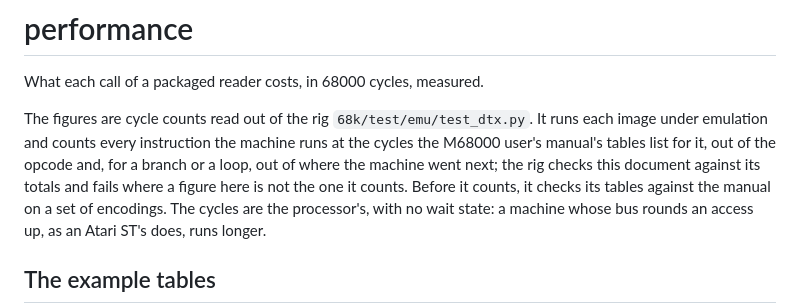
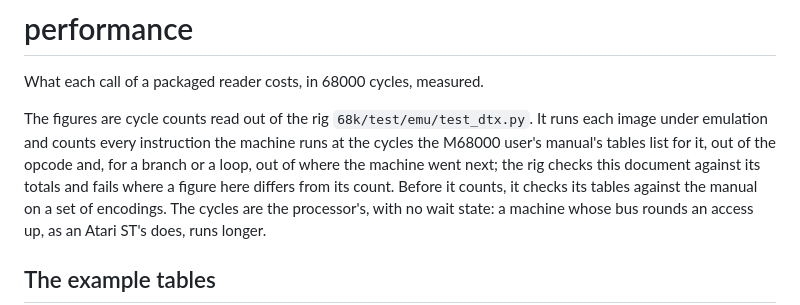
Before and after one commit to odipar/DTX, a Markdown page: doc/performance.md, the part around the change. Rendered like a GitHub page.

```diff
--- a/doc/performance.md
+++ b/doc/performance.md
@@ -6,8 +6,8 @@ The figures are cycle counts read out of the rig `68k/test/emu/test_dtx.py`.
 It runs each image under emulation and counts every instruction the machine
 runs at the cycles the M68000 user's manual's tables list for it, out of the
 opcode and, for a branch or a loop, out of where the machine went next; the
-rig checks this document against its totals and fails where a figure here is
-not the one it counts. Before it counts, it checks its tables against the
+rig checks this document against its totals and fails where a figure here
+differs from its count. Before it counts, it checks its tables against the
 manual on a set of encodings. The cycles are the processor's, with no wait
 state: a machine whose bus rounds an access up, as an Atari ST's does,
 runs longer.
```
Also changed, not shown: doc/conformance/README.md (+3 -4 lines), doc/experiments.md (+7 -6 lines).
